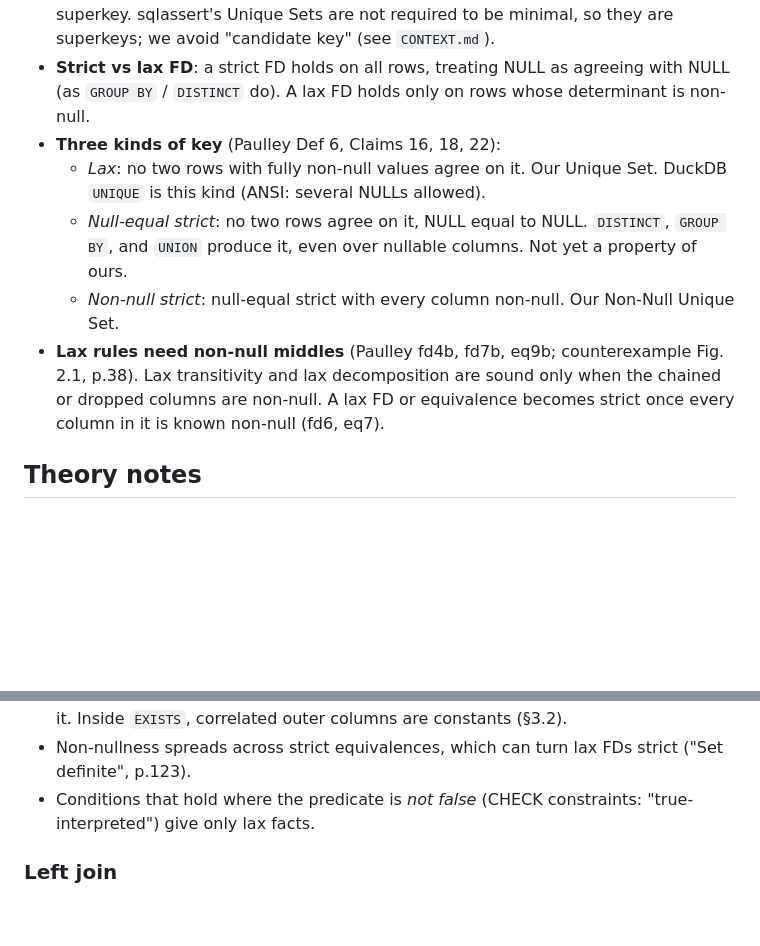
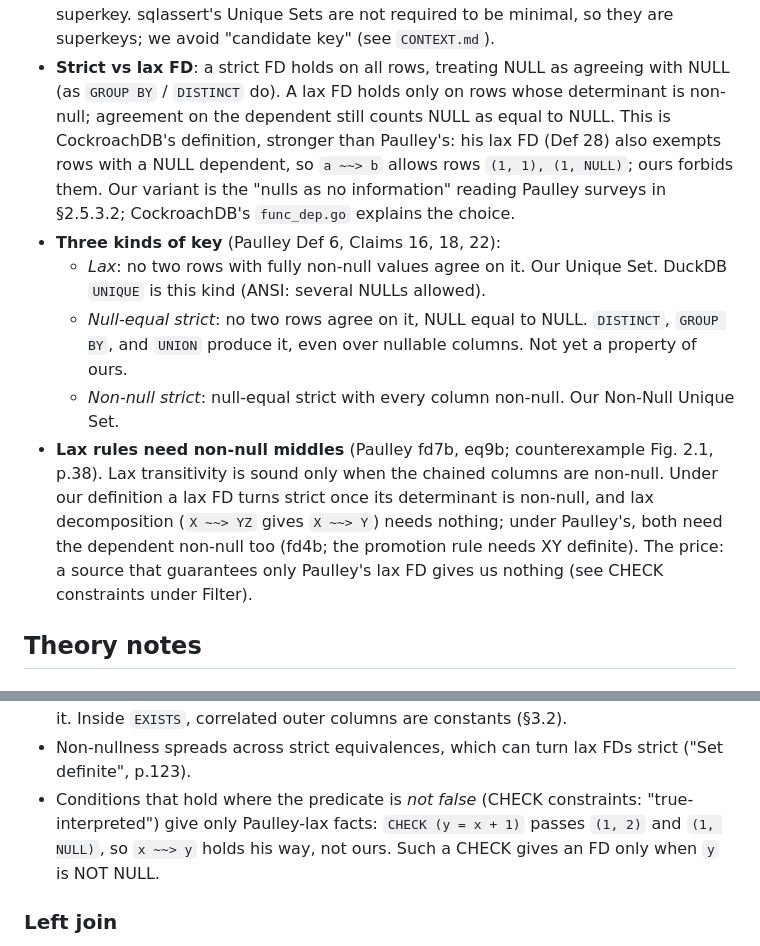
Before and after one commit to polvoazul/sqlassert, a Markdown page: docs/functional-dependencies.md, 2 parts joined by grey strips. Rendered like a GitHub page; blank space fills up the shorter version.

Commit message:
FD doc: our lax FD is CockroachDB's (determinant-only), not Paulley's; fix stale lax promotion, decomposition and CHECK notes

```diff
--- a/docs/functional-dependencies.md
+++ b/docs/functional-dependencies.md
@@ -23,7 +23,12 @@ ideas, and the other papers: [literature-notes.md](literature-notes.md).
   so they are superkeys; we avoid "candidate key" (see `CONTEXT.md`).
 - **Strict vs lax FD**: a strict FD holds on all rows, treating NULL as
   agreeing with NULL (as `GROUP BY` / `DISTINCT` do). A lax FD holds only on
-  rows whose determinant is non-null.
+  rows whose determinant is non-null; agreement on the dependent still counts
+  NULL as equal to NULL. This is CockroachDB's definition, stronger than
+  Paulley's: his lax FD (Def 28) also exempts rows with
+  a NULL dependent, so `a ~~> b` allows rows `(1, 1), (1, NULL)`; ours
+  forbids them. Our variant is the "nulls as no information" reading Paulley
+  surveys in §2.5.3.2; CockroachDB's `func_dep.go` explains the choice.
 - **Three kinds of key** (Paulley Def 6, Claims 16, 18, 22):
   - *Lax*: no two rows with fully non-null values agree on it. Our Unique Set.
     DuckDB `UNIQUE` is this kind (ANSI: several NULLs allowed).
@@ -32,10 +37,14 @@ ideas, and the other papers: [literature-notes.md](literature-notes.md).
     columns. Not yet a property of ours.
   - *Non-null strict*: null-equal strict with every column non-null. Our
     Non-Null Unique Set.
-- **Lax rules need non-null middles** (Paulley fd4b, fd7b, eq9b; counterexample
-  Fig. 2.1, p.38). Lax transitivity and lax decomposition are sound only when
-  the chained or dropped columns are non-null. A lax FD or equivalence becomes
-  strict once every column in it is known non-null (fd6, eq7).
+- **Lax rules need non-null middles** (Paulley fd7b, eq9b; counterexample
+  Fig. 2.1, p.38). Lax transitivity is sound only when the chained columns are
+  non-null. Under our definition a lax FD turns strict once its determinant is
+  non-null, and lax decomposition (`X ~~> YZ` gives `X ~~> Y`) needs nothing;
+  under Paulley's, both need the dependent non-null too (fd4b; the
+  promotion rule needs XY definite). The
+  price: a source that guarantees only Paulley's lax FD gives us nothing (see
+  CHECK constraints under Filter).
 
 ## Theory notes
 
@@ -132,7 +141,9 @@ unknown counts as false), so its equalities are strict.
 - Non-nullness spreads across strict equivalences, which can turn lax FDs
   strict ("Set definite", p.123).
 - Conditions that hold where the predicate is *not false* (CHECK
-  constraints: "true-interpreted") give only lax facts.
+  constraints: "true-interpreted") give only Paulley-lax facts: `CHECK (y =
+  x + 1)` passes `(1, 2)` and `(1, NULL)`, so `x ~~> y` holds his way, not
+  ours. Such a CHECK gives an FD only when `y` is NOT NULL.
 
 ### Left join
 
```
